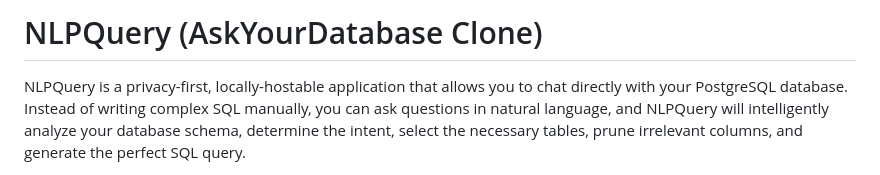
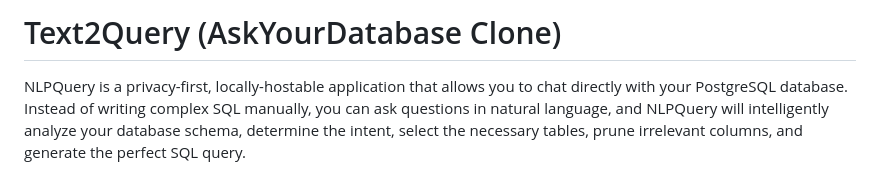
Before and after one commit to NavuluriBalaji/NLPQuery, a Markdown page: README.md, the part around the change. Rendered like a GitHub page.

Commit message:
Rename project from NLPQuery to Text2Query

```diff
--- a/README.md
+++ b/README.md
@@ -1,4 +1,4 @@
-# NLPQuery (AskYourDatabase Clone)
+# Text2Query (AskYourDatabase Clone)
 
 NLPQuery is a privacy-first, locally-hostable application that allows you to chat directly with your PostgreSQL database. Instead of writing complex SQL manually, you can ask questions in natural language, and NLPQuery will intelligently analyze your database schema, determine the intent, select the necessary tables, prune irrelevant columns, and generate the perfect SQL query.
 
```
